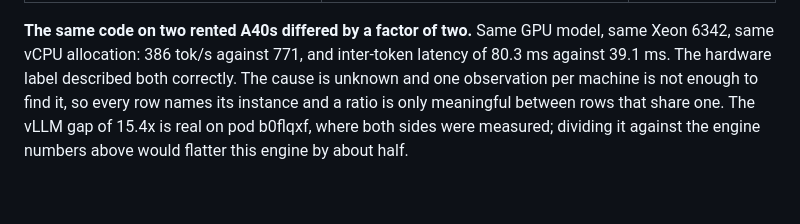
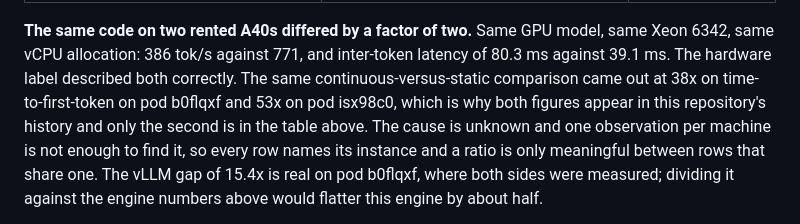
Before and after one commit to AarnavNoble/llm-engine, a Markdown page: README.md, the part around the change. Drawn GitHub-style; blank space fills up the shorter version.

Commit message:
docs: record the earlier instance's 38x alongside this one's 53x
The continuous-versus-static time-to-first-token ratio was 38x on pod b0flqxf
and 53x on pod isx98c0. Both are real; the table carries the second because
its whole GPU section comes from that instance. Naming the first explicitly
means a reader who meets the older figure elsewhere finds it corroborated
rather than contradicted, which is the point of recording instances at all.

Claude-Session: https://claude.ai/code/session_01CXf7PUFsWvnsAWSgSAEQRU

```diff
--- a/README.md
+++ b/README.md
@@ -39,7 +39,10 @@ mean, are in [docs/results.md](docs/results.md).
 **The same code on two rented A40s differed by a factor of two.** Same GPU
 model, same Xeon 6342, same vCPU allocation: 386 tok/s against 771, and
 inter-token latency of 80.3 ms against 39.1 ms. The hardware label described
-both correctly. The cause is unknown and one observation per machine is not
+both correctly. The same continuous-versus-static comparison came out at 38x
+on time-to-first-token on pod b0flqxf and 53x on pod isx98c0, which is why
+both figures appear in this repository's history and only the second is in the
+table above. The cause is unknown and one observation per machine is not
 enough to find it, so every row names its instance and a ratio is only
 meaningful between rows that share one. The vLLM gap of 15.4x is real on pod
 b0flqxf, where both sides were measured; dividing it against the engine
```
